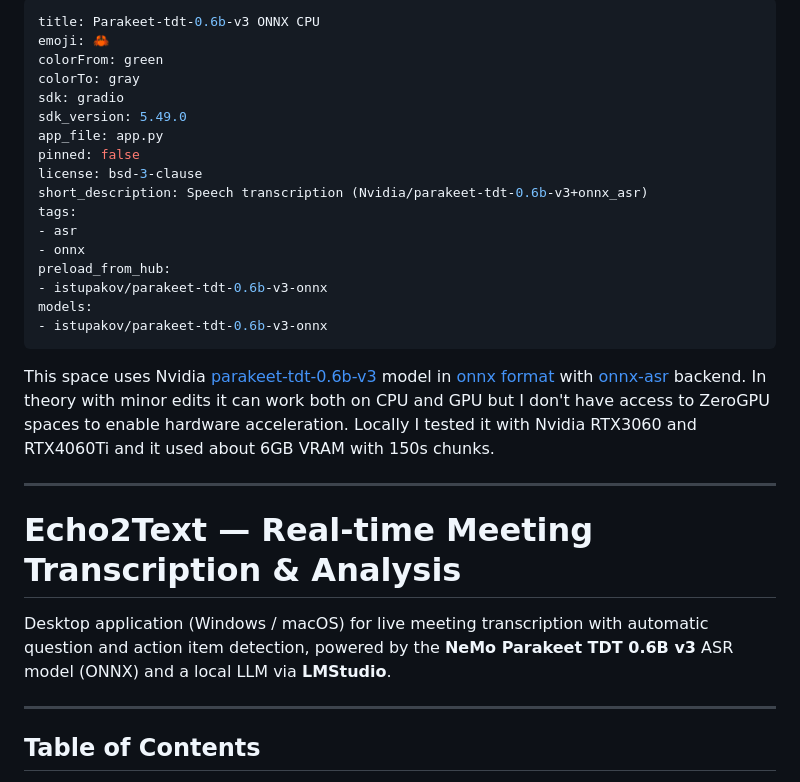
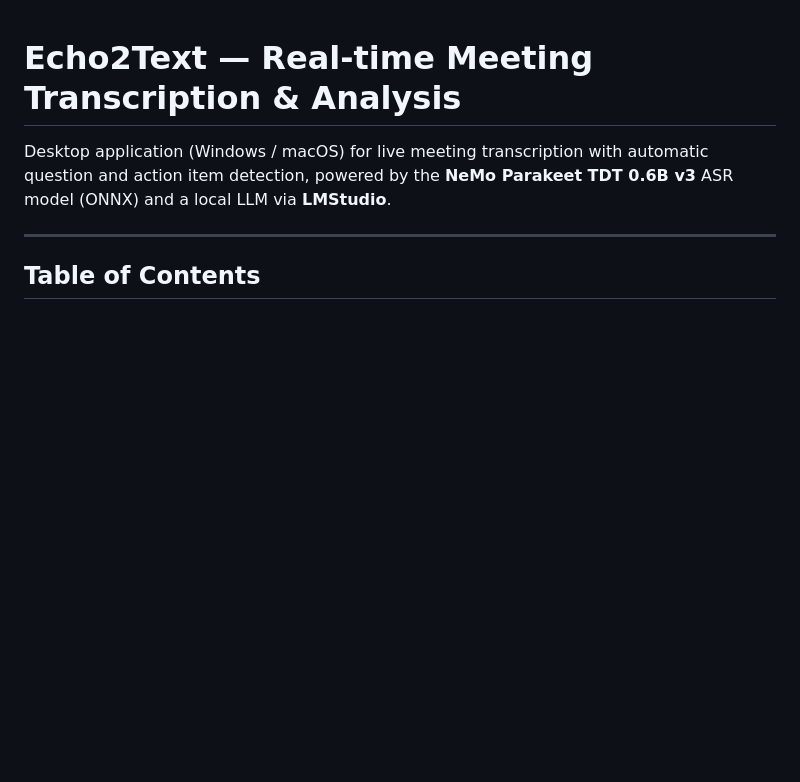
Before and after one commit to bguedes/Echo2Text, a Markdown page: README.md, the part around the change. GitHub-like rendering; blank space fills up the shorter version.

Commit message:
Update README to reflect project details
Removed metadata section and added project description.

```diff
--- a/README.md
+++ b/README.md
@@ -1,29 +1,3 @@
----
-title: Parakeet-tdt-0.6b-v3 ONNX CPU
-emoji: 🦀
-colorFrom: green
-colorTo: gray
-sdk: gradio
-sdk_version: 5.49.0
-app_file: app.py
-pinned: false
-license: bsd-3-clause
-short_description: Speech transcription (Nvidia/parakeet-tdt-0.6b-v3+onnx_asr)
-tags:
-- asr
-- onnx
-preload_from_hub:
-- istupakov/parakeet-tdt-0.6b-v3-onnx
-models:
-- istupakov/parakeet-tdt-0.6b-v3-onnx
----
-
-This space uses Nvidia [parakeet-tdt-0.6b-v3](https://huggingface.co/nvidia/parakeet-tdt-0.6b-v3) model in [onnx format](https://huggingface.co/istupakov/parakeet-tdt-0.6b-v3-onnx) with [onnx-asr](https://github.com/istupakov/onnx-asr) backend.
-In theory with minor edits it can work both on CPU and GPU but I don't have access to ZeroGPU spaces to enable hardware acceleration.
-Locally I tested it with Nvidia RTX3060 and RTX4060Ti and it used about 6GB VRAM with 150s chunks.
-
----
-
 # Echo2Text — Real-time Meeting Transcription & Analysis
 
 Desktop application (Windows / macOS) for live meeting transcription with automatic question and action item detection, powered by the **NeMo Parakeet TDT 0.6B v3** ASR model (ONNX) and a local LLM via **LMStudio**.
```
